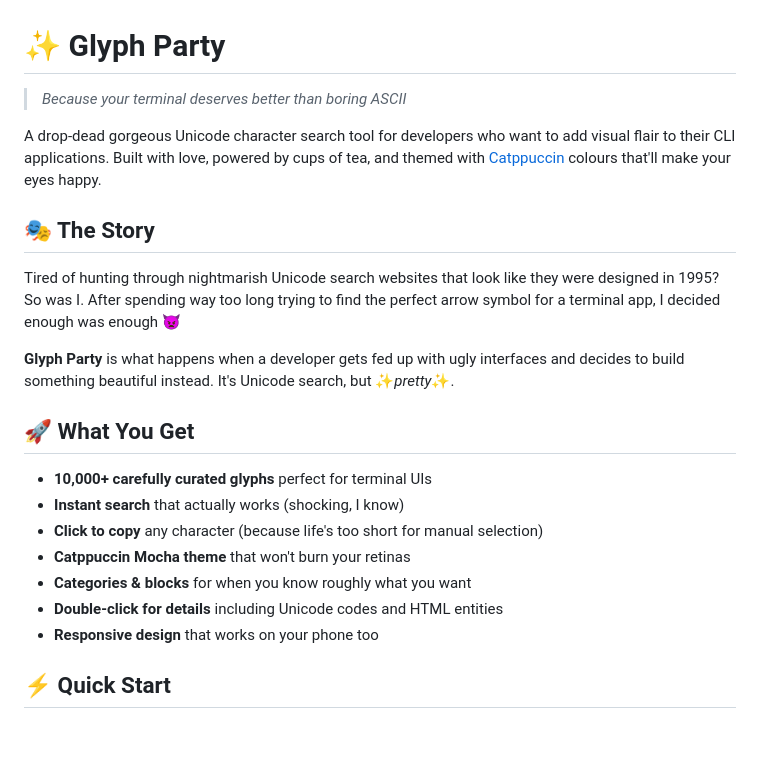
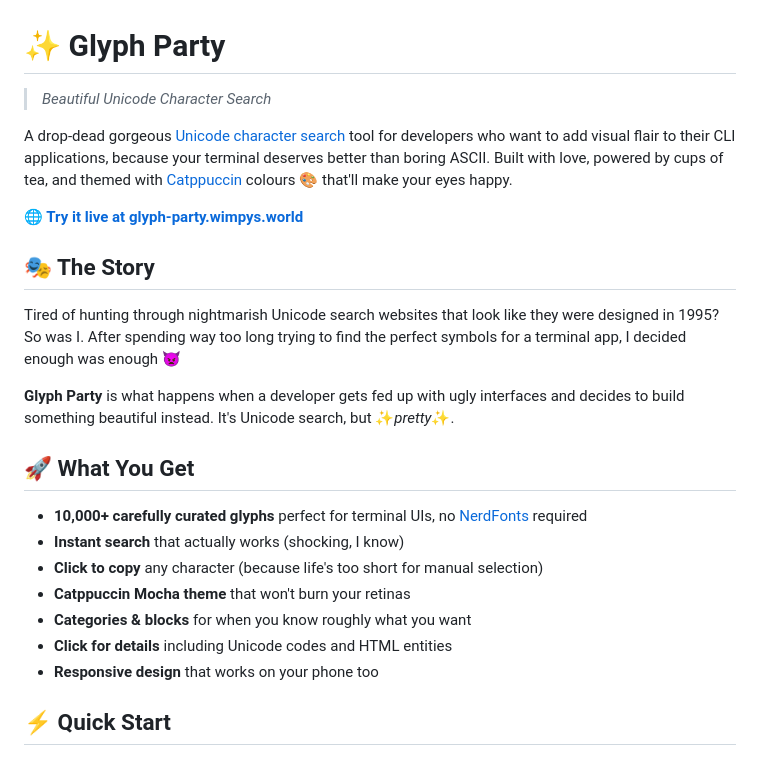
Before and after one commit to suxubi/glyph-party, a Markdown page: README.md, the part around one of its changes. GitHub-like rendering; blank space fills up the shorter version.

Commit message:
docs: enhance README with live demo link and content improvements
- Add prominent link to live demo at glyph-party.wimpys.world
- Update tagline to be more descriptive and professional
- Clarify NerdFonts compatibility in features section
- Streamline interaction descriptions for better user understanding
- Condense footer attribution for cleaner presentation

```diff
--- a/README.md
+++ b/README.md
@@ -1,23 +1,25 @@
 # ✨ Glyph Party
 
-> *Because your terminal deserves better than boring ASCII*
+> *Beautiful Unicode Character Search*
 
-A drop-dead gorgeous Unicode character search tool for developers who want to add visual flair to their CLI applications. Built with love, powered by cups of tea, and themed with [Catppuccin](https://catppuccin.com) colours that'll make your eyes happy.
+A drop-dead gorgeous [Unicode character search](https://glyph-party.wimpys.world/) tool for developers who want to add visual flair to their CLI applications, because your terminal deserves better than boring ASCII. Built with love, powered by cups of tea, and themed with [Catppuccin](https://catppuccin.com) colours 🎨 that'll make your eyes happy.
+
+**🌐 [Try it live at glyph-party.wimpys.world](https://glyph-party.wimpys.world/)**
 
 ## 🎭 The Story
 
-Tired of hunting through nightmarish Unicode search websites that look like they were designed in 1995? So was I. After spending way too long trying to find the perfect arrow symbol for a terminal app, I decided enough was enough 👿
+Tired of hunting through nightmarish Unicode search websites that look like they were designed in 1995? So was I. After spending way too long trying to find the perfect symbols for a terminal app, I decided enough was enough 👿
 
 **Glyph Party** is what happens when a developer gets fed up with ugly interfaces and decides to build something beautiful instead. It's Unicode search, but ✨*pretty*✨.
 
 ## 🚀 What You Get
 
-- **10,000+ carefully curated glyphs** perfect for terminal UIs
+- **10,000+ carefully curated glyphs** perfect for terminal UIs, no [NerdFonts](https://www.nerdfonts.com/) required
 - **Instant search** that actually works (shocking, I know)
 - **Click to copy** any character (because life's too short for manual selection)
 - **Catppuccin Mocha theme** that won't burn your retinas
 - **Categories & blocks** for when you know roughly what you want
-- **Double-click for details** including Unicode codes and HTML entities
+- **Click for details** including Unicode codes and HTML entities
 - **Responsive design** that works on your phone too
 
 ## ⚡ Quick Start
```
Also changed, not shown: other parts of README.md (+1 -2 lines).
